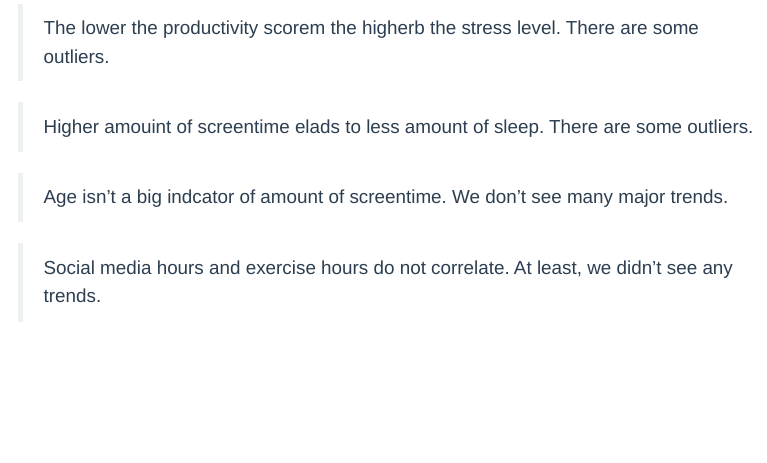
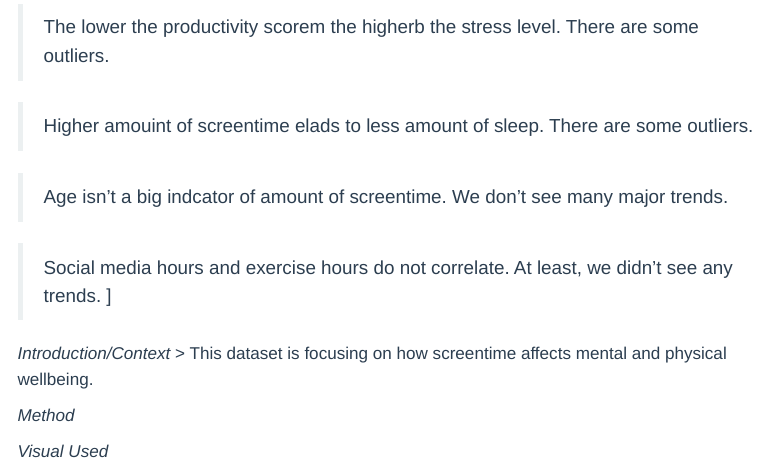
Before and after one commit to mac-ds112-f26/ds112-project-group-3, a Quarto document (appx/case-study.qmd): the page in a window 1100 px wide, from 400 px down before the commit and from 340 px down after it, so that both start at the same text. Rendered offline with R 4.5, knitr and Pandoc in place of Quarto, with nearby package versions; folded parts are opened; some code elsewhere in the file could not run offline; menus at the side of the page are left out.

Commit message:
working on milestone 3

```diff
--- a/appx/case-study.qmd
+++ b/appx/case-study.qmd
@@ -16,4 +15,12 @@ social_media_sleep_stress_productivity_11000
 
 > Age isn't a big indcator of amount of screentime. We don't see many major trends.
 
-> Social media hours and exercise hours do not correlate. At least, we didn't see any trends.
+> Social media hours and exercise hours do not correlate. At least, we didn't see any trends. ]
+
+*Introduction/Context*
+> This dataset is focusing on how screentime affects mental and physical wellbeing.
+
+*Method*
+
+
+*Visual Used*
```
Also changed, not shown: appx/case-study.qmd (3 more changed lines).
